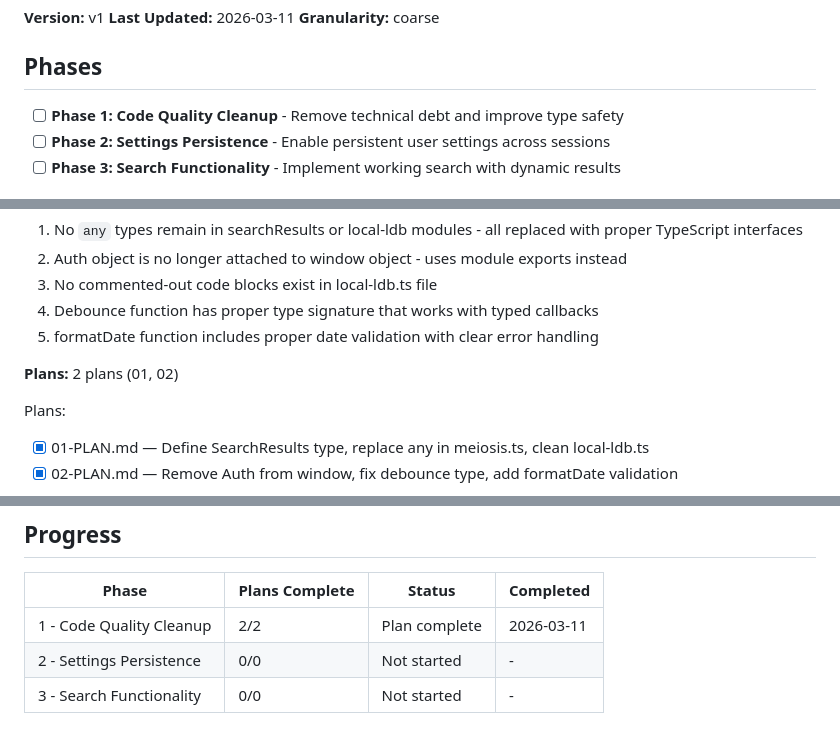
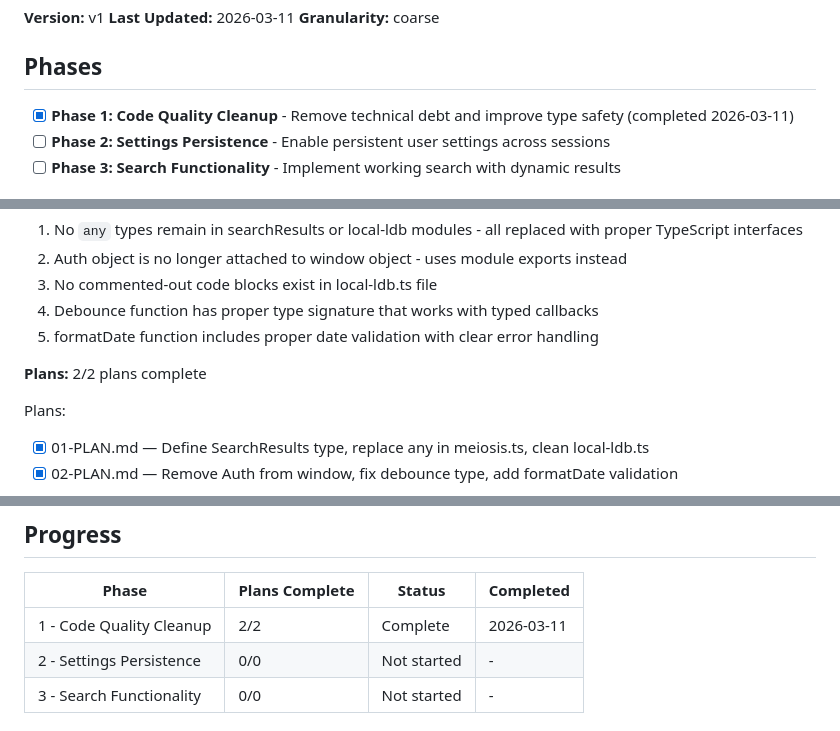
Before and after one commit to erikvullings/mithril-app, a Markdown page: .planning/ROADMAP.md, 3 parts joined by grey strips. Rendered like a GitHub page.

Commit message:
docs(02): update ROADMAP.md with plan 02 completion
- Mark Phase 1 Code Quality Cleanup as complete
- Update plan progress to 2/2
- Mark CODE-02, CODE-04, CODE-05 as complete

Co-Authored-By: Claude Sonnet 4.6 <noreply@anthropic.com>

```diff
--- a/.planning/ROADMAP.md
+++ b/.planning/ROADMAP.md
@@ -6,7 +6,7 @@
 
 ## Phases
 
-- [ ] **Phase 1: Code Quality Cleanup** - Remove technical debt and improve type safety
+- [x] **Phase 1: Code Quality Cleanup** - Remove technical debt and improve type safety (completed 2026-03-11)
 - [ ] **Phase 2: Settings Persistence** - Enable persistent user settings across sessions
 - [ ] **Phase 3: Search Functionality** - Implement working search with dynamic results
 
@@ -27,7 +27,7 @@
   4. Debounce function has proper type signature that works with typed callbacks
   5. formatDate function includes proper date validation with clear error handling
 
-**Plans:** 2 plans (01, 02)
+**Plans:** 2/2 plans complete
 
 Plans:
 - [x] 01-PLAN.md — Define SearchResults type, replace any in meiosis.ts, clean local-ldb.ts
@@ -67,7 +67,7 @@ Plans:
 
 | Phase | Plans Complete | Status | Completed |
 |-------|----------------|--------|-----------|
-| 1 - Code Quality Cleanup | 2/2 | Plan complete | 2026-03-11 |
+| 1 - Code Quality Cleanup | 2/2 | Complete   | 2026-03-11 |
 | 2 - Settings Persistence | 0/0 | Not started | - |
 | 3 - Search Functionality | 0/0 | Not started | - |
 
```
